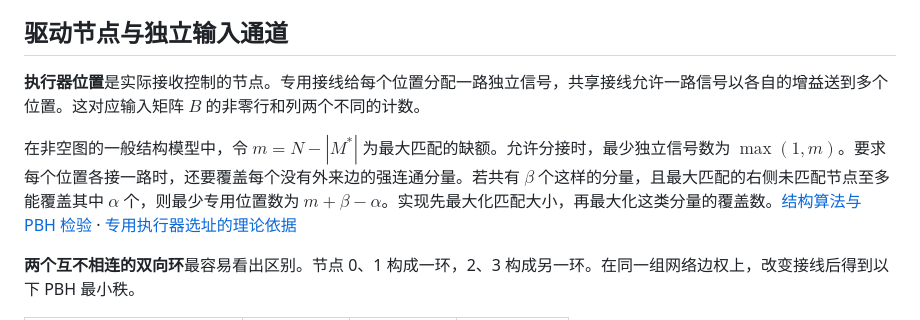
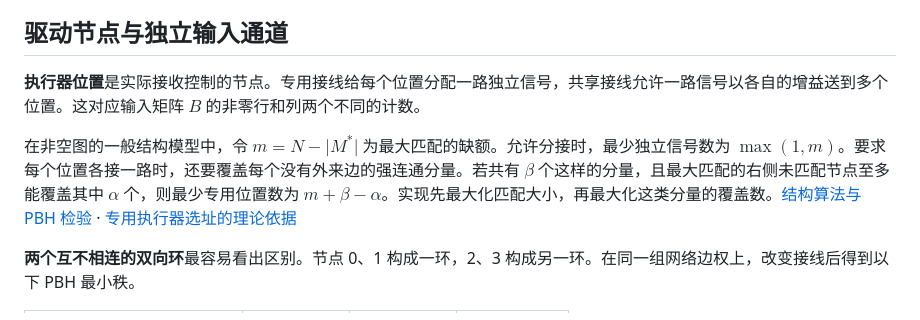
Before and after one commit to WenNinghan/NetControl-Pinning-Lab, a Markdown page: README.md, the part around one of its changes. GitHub-like rendering.

```diff
--- a/README.md
+++ b/README.md
@@ -4,9 +4,9 @@
 
 ## 驱动节点与独立输入通道
 
-**执行器位置**是实际接收控制的节点。专用接线给每个位置分配一路独立信号，共享接线允许一路信号以各自的增益送到多个位置。这对应输入矩阵 $B$ 的非零行和列两个不同的计数。
+**执行器位置**是实际接收控制的节点。专用接线给每个位置分配一路独立信号，共享接线允许一路信号以各自的增益送到多个位置。这对应输入矩阵 $`B`$ 的非零行和列两个不同的计数。
 
-在非空图的一般结构模型中，令 $m=N-|M^*|$ 为最大匹配的缺额。允许分接时，最少独立信号数为 $\max(1,m)$。要求每个位置各接一路时，还要覆盖每个没有外来边的强连通分量。若共有 $\beta$ 个这样的分量，且最大匹配的右侧未匹配节点至多能覆盖其中 $\alpha$ 个，则最少专用位置数为 $m+\beta-\alpha$。实现先最大化匹配大小，再最大化这类分量的覆盖数。[结构算法与 PBH 检验](netcontrol/structural.py) · [专用执行器选址的理论依据](https://doi.org/10.1109/TAC.2015.2437525)
+在非空图的一般结构模型中，令 $`m=N-\lvert M^*\rvert`$ 为最大匹配的缺额。允许分接时，最少独立信号数为 $`\max(1,m)`$。要求每个位置各接一路时，还要覆盖每个没有外来边的强连通分量。若共有 $`\beta`$ 个这样的分量，且最大匹配的右侧未匹配节点至多能覆盖其中 $`\alpha`$ 个，则最少专用位置数为 $`m+\beta-\alpha`$。实现先最大化匹配大小，再最大化这类分量的覆盖数。[结构算法与 PBH 检验](netcontrol/structural.py) · [专用执行器选址的理论依据](https://doi.org/10.1109/TAC.2015.2437525)
 
 **两个互不相连的双向环**最容易看出区别。节点 0、1 构成一环，2、3 构成另一环。在同一组网络边权上，改变接线后得到以下 PBH 最小秩。
 
```
Also changed, not shown: other parts of README.md (+8 -8 lines), assets/network_control_topology.png, assets/neural_pinning_trajectories.png, 2 other files.
